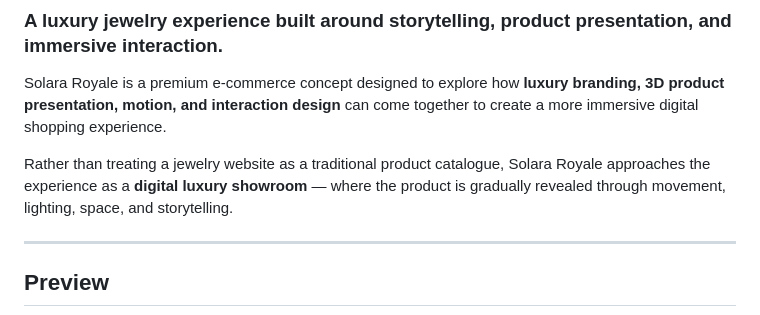
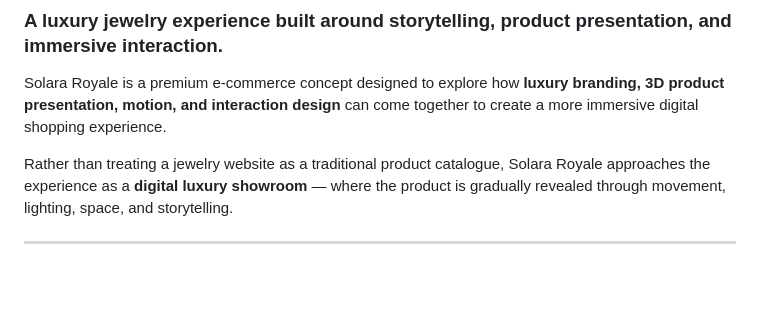
Before and after one commit to Nireeksha135/Solara_Royale, a Markdown page: README.md, the part around one of its changes. Drawn GitHub-style; blank space fills up the shorter version.

Commit message:
Remove preview section from README
Removed preview section from README.

```diff
--- a/README.md
+++ b/README.md
@@ -8,5 +8,4 @@ Rather than treating a jewelry website as a traditional product catalogue, Solar
 
 ---
 
-## Preview
 
```
Also changed, not shown: other parts of README.md (+0 -5 lines).
